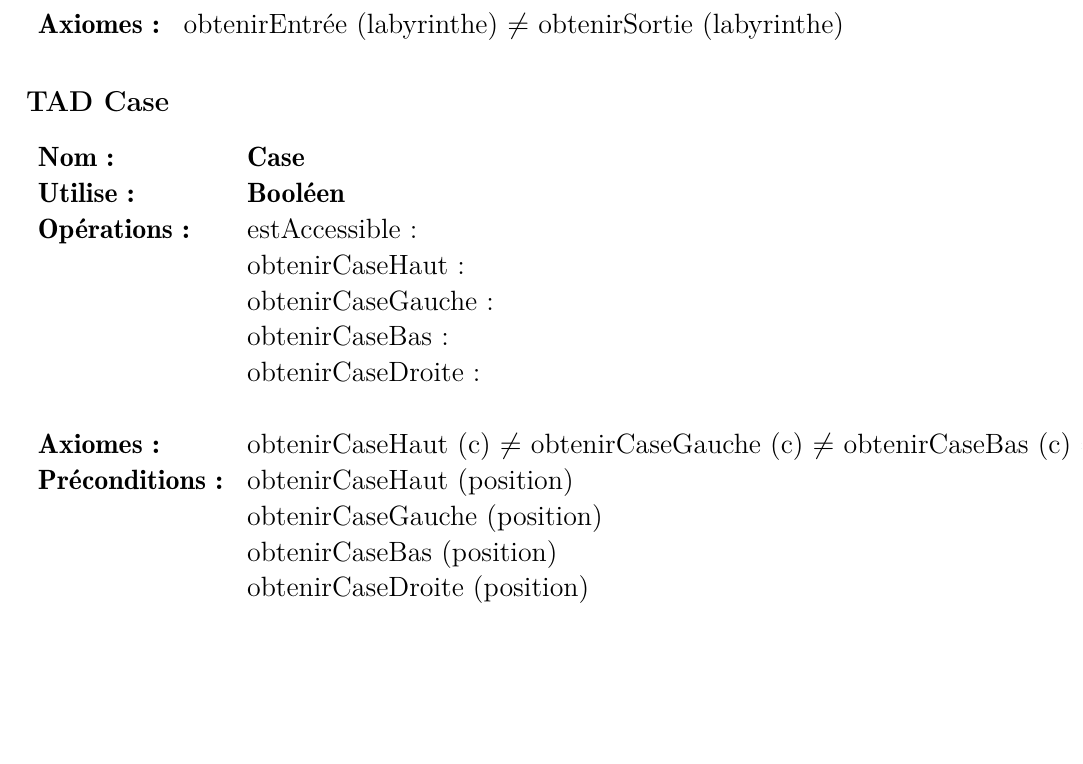
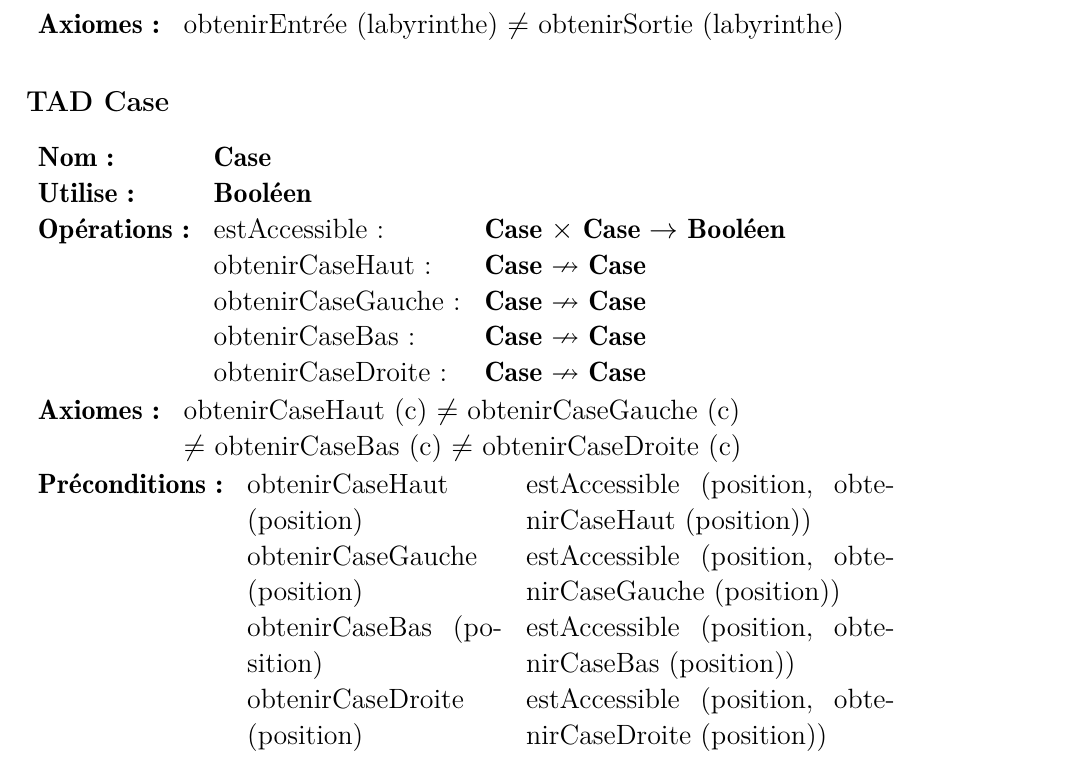
Before and after one commit to linavanille/projet-smartrobot, a LaTeX document (Rapport/TAD_Labyrinthe.tex): part of the page, cut so that both start at the same text, the shorter picture padded with empty space. Compiled offline with pdfLaTeX.

Commit message:
#15 TAD Case fini

```diff
--- a/Rapport/TAD_Labyrinthe.tex
+++ b/Rapport/TAD_Labyrinthe.tex
@@ -1,9 +1,11 @@
-\documentclass[a4paper,11pt]{report}
+\documentclass[a4paper,11pt]{article}
 \usepackage[utf8]{inputenc} % encodage du fichier
 \usepackage[french]{babel} % document en francais
 \usepackage[T1]{fontenc} % pour les caracteres accentues
 \usepackage{algpseudocode}
-\usepackage{amsfonts}
+\usepackage{amssymb} % Pour le symbole \nrightarrow
+
+
 
 
 \setlength{\oddsidemargin}{-5pt} % Marge gauche sur pages impaires
@@ -37,23 +39,29 @@
 
 \section*{TAD Case}
 
-\noindent\begin{tabular}{lll}
+\noindent
+\begin{tabular}{lll}
     \textbf{Nom:} & \textbf{Case} & \\
     \textbf{Utilise:} & \textbf{Booléen} & \\
     \textbf{Opérations:} & estAccessible: & \textbf{Case} $\times$ \textbf{Case} $\to$ \textbf{Booléen}\\
-     & obtenirCaseHaut: & \textbf{Case} $\to$ \textbf{Case}\\
-     & obtenirCaseGauche: & \textbf{Case} $\to$ \textbf{Case}\\
-     & obtenirCaseBas: & \textbf{Case} $\to$ \textbf{Case}\\
-     & obtenirCaseDroite: & \textbf{Case} $\to$ \textbf{Case}\\
-     & & \\
-
-    \textbf{Axiomes:} & obtenirCaseHaut (c) $\neq$ obtenirCaseGauche (c) $\neq$ obtenirCaseBas (c) $\neq$ obtenirCaseDroite (c) & \\
-    \textbf{Préconditions:} & obtenirCaseHaut (position) & estAccessible(position, obtenirCaseHaut(position))\\
-     & obtenirCaseGauche (position) & estAccessible(position, obtenirCaseGauche(position))\\
-     & obtenirCaseBas (position) & estAccessible(position, obtenirCaseBas(position))\\
-     & obtenirCaseDroite (position) & estAccessible(position, obtenirCaseDroite(position))\\
-
+     & obtenirCaseHaut: & \textbf{Case} $\nrightarrow$ \textbf{Case}\\
+     & obtenirCaseGauche: & \textbf{Case} $\nrightarrow$ \textbf{Case}\\
+     & obtenirCaseBas: & \textbf{Case} $\nrightarrow$ \textbf{Case}\\
+     & obtenirCaseDroite: & \textbf{Case} $\nrightarrow$ \textbf{Case}\\
 \end{tabular}
 
+\noindent
+\begin{tabular}{lll}
+    \textbf{Axiomes:} & obtenirCaseHaut (c) $\neq$ obtenirCaseGauche (c)\\
+     & $\neq$ obtenirCaseBas (c) $\neq$ obtenirCaseDroite (c) & \\
+\end{tabular}
+
+\noindent
+\begin{tabular}{l p{4.5cm} p{6.5cm}}
+    \textbf{Préconditions:} & obtenirCaseHaut (position) & estAccessible (position, obtenirCaseHaut (position))\\
+     & obtenirCaseGauche (position) & estAccessible (position, obtenirCaseGauche (position))\\
+     & obtenirCaseBas (position) & estAccessible (position, obtenirCaseBas (position))\\
+     & obtenirCaseDroite (position) & estAccessible (position, obtenirCaseDroite (position))\\
+\end{tabular}
 
 \end{document}
```
